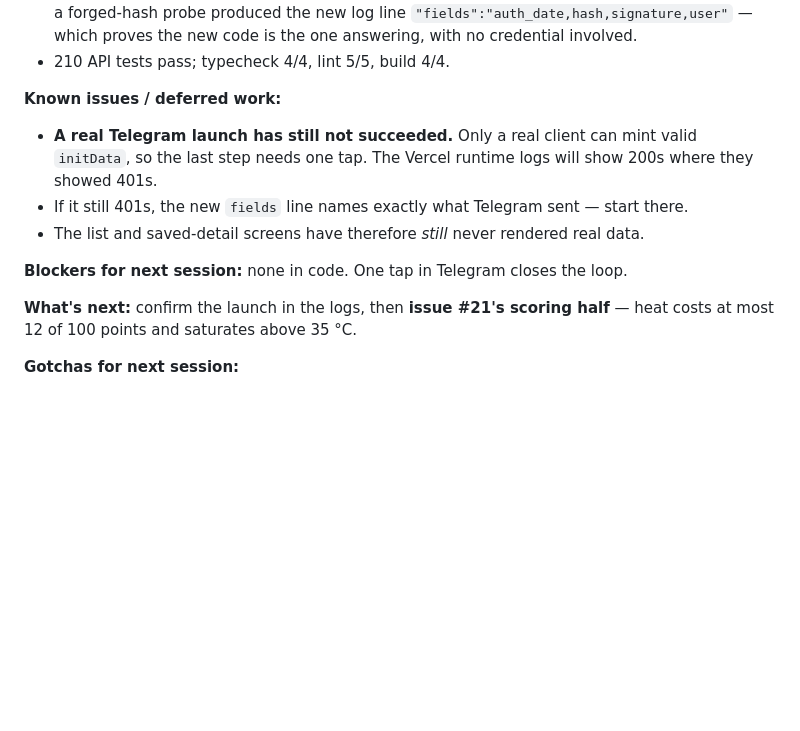
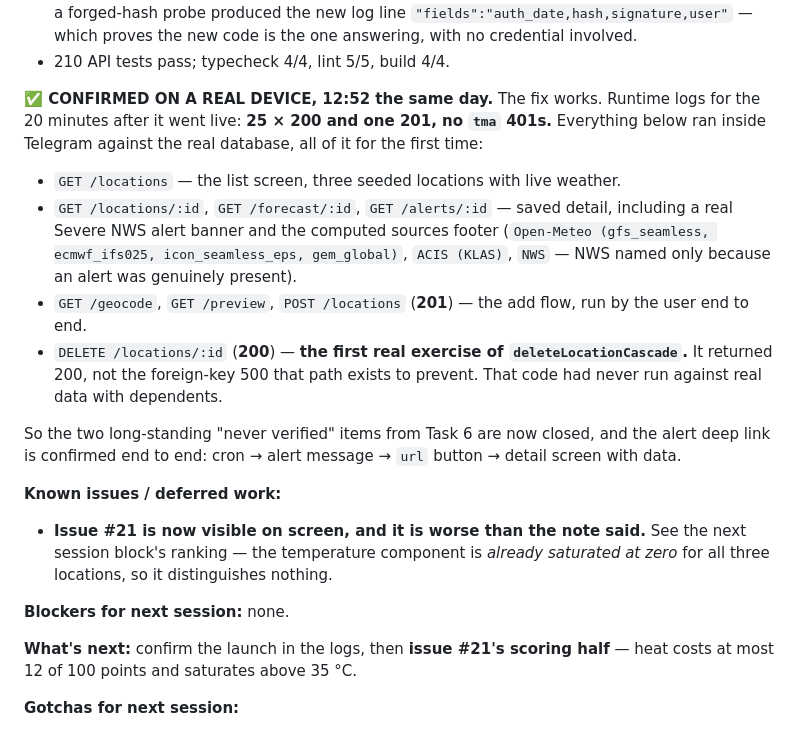
Before and after one commit to TimHogan-HD/WeatherTeam6, a Markdown page: .claude/docs/session-notes.md, the part around the change. Drawn GitHub-style; blank space fills up the shorter version.

Commit message:
docs: the initData fix is confirmed on a real device, and #21 is sharper than recorded
25 × 200 and a 201 in the twenty minutes after the fix went live, no tma 401s.
List, saved detail, the add flow and delete all ran inside Telegram against the
real database for the first time — including deleteLocationCascade, which
returned 200 rather than the foreign-key 500 it exists to prevent.

The same screens make #21 precise. All three locations rendered at once: 96°F →
86, 103°F → 78, 106°F under a Severe Extreme Heat Warning → 85. The temperature
component is already 0 for all three (35.6°C is over the 35°C cliff), so it
distinguishes nothing and steepening it cannot help. Desert heat also maximises
the other four components — no rain, long dry spell, low humidity — handing out
73 of 100 points because it is hot and dry. Only a total-level cap or a
multiplicative safety factor can express this.

Co-Authored-By: Claude Opus 5 <noreply@anthropic.com>

```diff
--- a/.claude/docs/session-notes.md
+++ b/.claude/docs/session-notes.md
@@ -50,14 +50,30 @@ only of synthetic payloads.
   answering, with no credential involved.
 - 210 API tests pass; typecheck 4/4, lint 5/5, build 4/4.
 
-**Known issues / deferred work:**
-- **A real Telegram launch has still not succeeded.** Only a real client can mint valid
-  `initData`, so the last step needs one tap. The Vercel runtime logs will show 200s
-  where they showed 401s.
-- If it still 401s, the new `fields` line names exactly what Telegram sent — start there.
-- The list and saved-detail screens have therefore *still* never rendered real data.
-
-**Blockers for next session:** none in code. One tap in Telegram closes the loop.
+**✅ CONFIRMED ON A REAL DEVICE, 12:52 the same day.** The fix works. Runtime logs for the
+20 minutes after it went live: **25 × 200 and one 201, no `tma` 401s.** Everything below
+ran inside Telegram against the real database, all of it for the first time:
+- `GET /locations` — the list screen, three seeded locations with live weather.
+- `GET /locations/:id`, `GET /forecast/:id`, `GET /alerts/:id` — saved detail, including
+  a real Severe NWS alert banner and the computed sources footer
+  (`Open-Meteo (gfs_seamless, ecmwf_ifs025, icon_seamless_eps, gem_global)`, `ACIS (KLAS)`,
+  `NWS` — NWS named only because an alert was genuinely present).
+- `GET /geocode`, `GET /preview`, `POST /locations` (**201**) — the add flow, run by the
+  user end to end.
+- `DELETE /locations/:id` (**200**) — **the first real exercise of
+  `deleteLocationCascade`.** It returned 200, not the foreign-key 500 that path exists to
+  prevent. That code had never run against real data with dependents.
+
+So the two long-standing "never verified" items from Task 6 are now closed, and the alert
+deep link is confirmed end to end: cron → alert message → `url` button → detail screen
+with data.
+
+**Known issues / deferred work:**
+- **Issue #21 is now visible on screen, and it is worse than the note said.** See the
+  next session block's ranking — the temperature component is *already saturated at
+  zero* for all three locations, so it distinguishes nothing.
+
+**Blockers for next session:** none.
 
 **What's next:** confirm the launch in the logs, then **issue #21's scoring half** — heat
 costs at most 12 of 100 points and saturates above 35 °C.
```
Also changed, not shown: .claude/docs/plan.md (+1 -1 lines).
